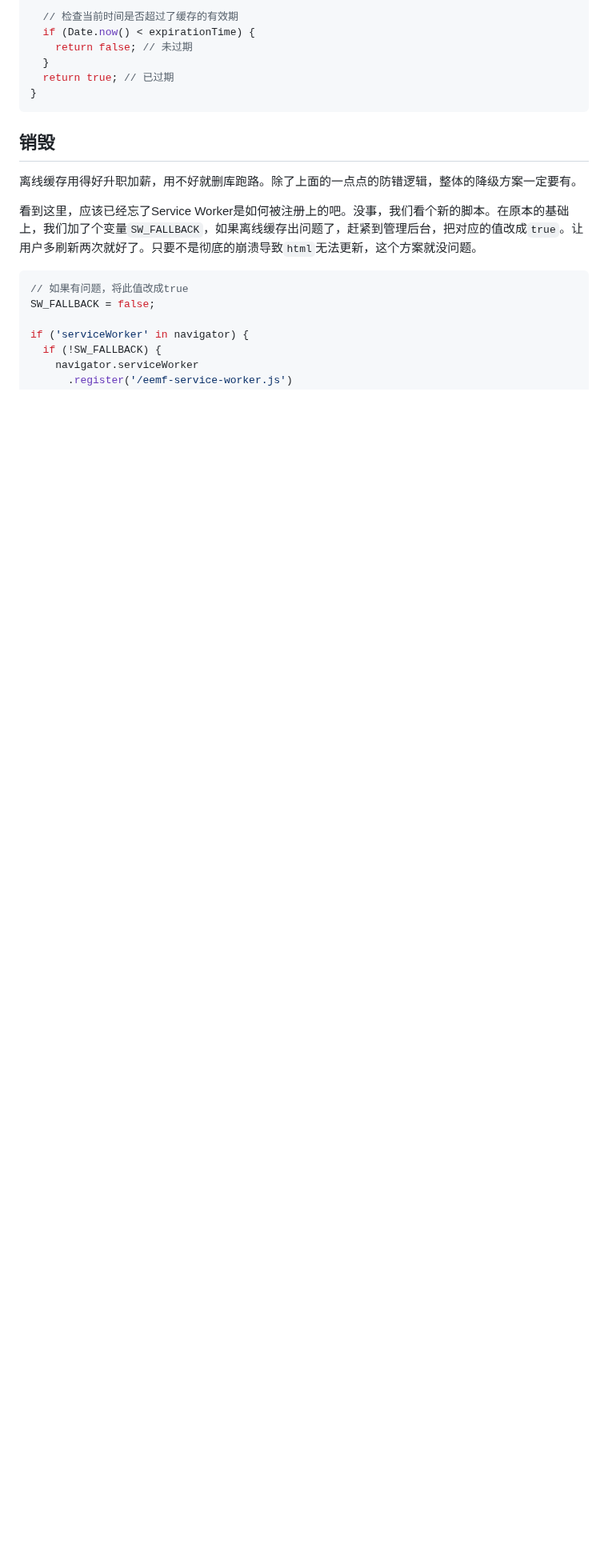
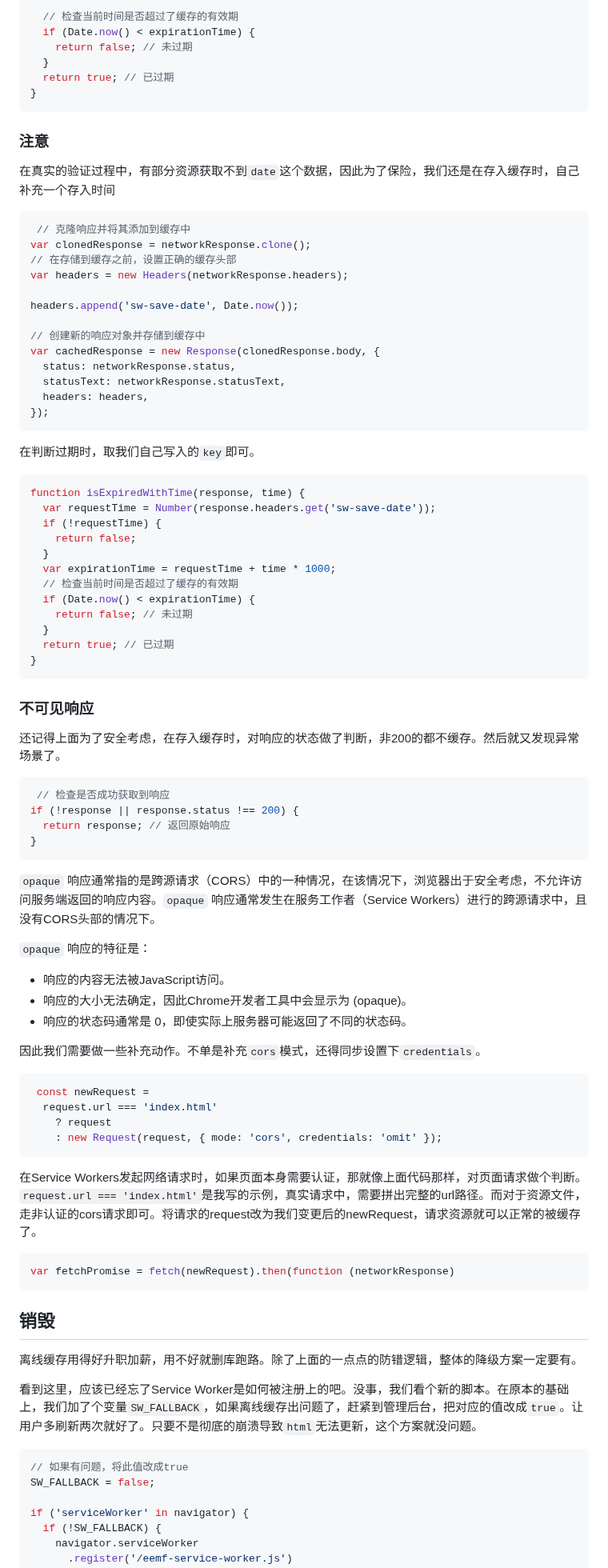
Before and after one commit to suilang/PWA-demo, a Markdown page: README.md, the part around the change. Shown at 80% size. GitHub-like rendering; blank space fills up the shorter version.

````diff
--- a/README.md
+++ b/README.md
@@ -699,6 +699,72 @@ function isExpiredWithTime(response, time) {
   return true; // 已过期
 }
 ```
+### 注意
+
+在真实的验证过程中，有部分资源获取不到`date`这个数据，因此为了保险，我们还是在存入缓存时，自己补充一个存入时间
+```js
+ // 克隆响应并将其添加到缓存中
+var clonedResponse = networkResponse.clone();
+// 在存储到缓存之前，设置正确的缓存头部
+var headers = new Headers(networkResponse.headers);
+
+headers.append('sw-save-date', Date.now());
+
+// 创建新的响应对象并存储到缓存中
+var cachedResponse = new Response(clonedResponse.body, {
+  status: networkResponse.status,
+  statusText: networkResponse.statusText,
+  headers: headers,
+});
+```
+
+在判断过期时，取我们自己写入的`key`即可。
+```js
+function isExpiredWithTime(response, time) {
+  var requestTime = Number(response.headers.get('sw-save-date'));
+  if (!requestTime) {
+    return false;
+  }
+  var expirationTime = requestTime + time * 1000;
+  // 检查当前时间是否超过了缓存的有效期
+  if (Date.now() < expirationTime) {
+    return false; // 未过期
+  }
+  return true; // 已过期
+}
+```
+### 不可见响应
+
+还记得上面为了安全考虑，在存入缓存时，对响应的状态做了判断，非200的都不缓存。然后就又发现异常场景了。
+
+```js
+ // 检查是否成功获取到响应
+if (!response || response.status !== 200) {
+  return response; // 返回原始响应
+}
+```
+`opaque` 响应通常指的是跨源请求（CORS）中的一种情况，在该情况下，浏览器出于安全考虑，不允许访问服务端返回的响应内容。`opaque` 响应通常发生在服务工作者（Service Workers）进行的跨源请求中，且没有CORS头部的情况下。
+
+`opaque` 响应的特征是：
+
+- 响应的内容无法被JavaScript访问。
+- 响应的大小无法确定，因此Chrome开发者工具中会显示为 (opaque)。
+- 响应的状态码通常是 0，即使实际上服务器可能返回了不同的状态码。
+
+因此我们需要做一些补充动作。不单是补充`cors`模式，还得同步设置下`credentials`。
+
+```js
+ const newRequest =
+  request.url === 'index.html'
+    ? request
+    : new Request(request, { mode: 'cors', credentials: 'omit' });
+```
+
+在Service Workers发起网络请求时，如果页面本身需要认证，那就像上面代码那样，对页面请求做个判断。`request.url === 'index.html'`是我写的示例，真实请求中，需要拼出完整的url路径。而对于资源文件，走非认证的cors请求即可。将请求的request改为我们变更后的newRequest，请求资源就可以正常的被缓存了。
+
+```js
+var fetchPromise = fetch(newRequest).then(function (networkResponse)
+```
 
 ## 销毁
 
````
